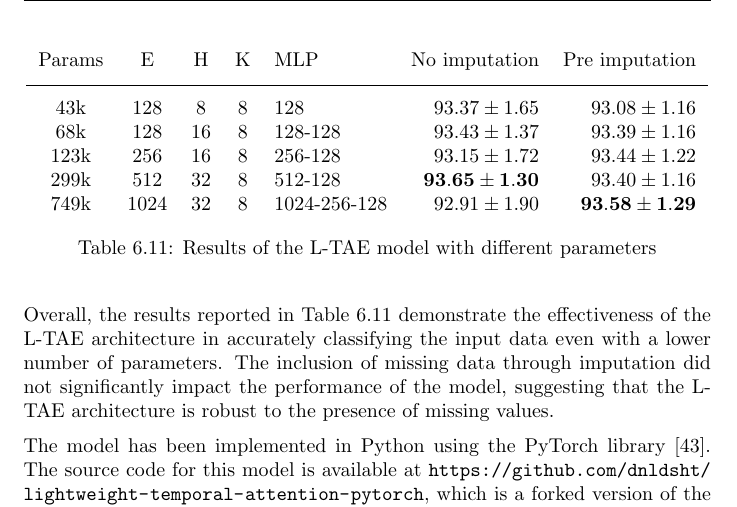
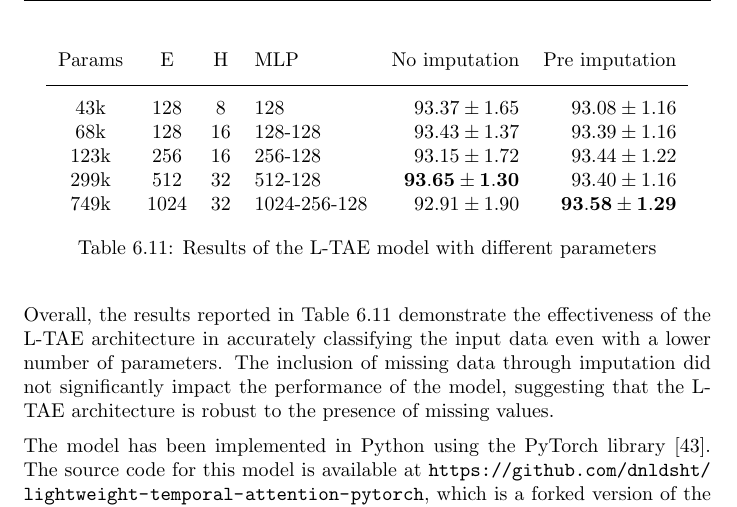
Before and after one commit to dnldsht/master-thesis, a LaTeX thesis (main.tex, which reads contents/experiments/ltae.tex): part of page 64 of 73, cut so that both start at the same text. Compiled offline with pdfLaTeX.

Commit message:
fix: ltae

```diff
--- a/contents/experiments/ltae.tex
+++ b/contents/experiments/ltae.tex
@@ -51,14 +51,14 @@ The performance metrics were measured for two different scenarios: one where mis
 
 \begin{table}[H]
   \centering
-  \begin{tabular}{cccclrr}
-     Params & E & H & K & MLP & No imputation & Pre imputation\\[0.2cm]
+  \begin{tabular}{ccclrr}
+     Params & E & H & MLP & No imputation & Pre imputation\\[0.2cm]
      \hline \\[-0.2cm]
-     43k & 	128 & 	8 & 	8 & 	128 & 	$93.37 \pm 1.65$ & 	$93.08 \pm 1.16$\\
-     68k & 	128 & 	16 & 	8 & 	128-128 & 	$93.43 \pm 1.37$ & 	$93.39 \pm 1.16$\\
-     123k & 	256 & 	16 & 	8 & 	256-128 & 	$93.15 \pm 1.72$ & 	$93.44 \pm 1.22$\\
-     299k & 	512 & 	32 & 	8 & 	512-128 & 	$\mathbf{93.65 \pm 1.30}$ & 	$93.40 \pm 1.16$\\
-     749k & 	1024 & 	32 & 	8 & 	1024-256-128 & 	$92.91 \pm 1.90$ & 	$\mathbf{93.58 \pm 1.29}$\\
+     43k & 	128 & 	8 & 	128 & 	$93.37 \pm 1.65$ & 	$93.08 \pm 1.16$\\
+     68k & 	128 & 	16 & 	128-128 & 	$93.43 \pm 1.37$ & 	$93.39 \pm 1.16$\\
+     123k & 	256 & 	16 & 	256-128 & 	$93.15 \pm 1.72$ & 	$93.44 \pm 1.22$\\
+     299k & 	512 & 	32 & 	512-128 & 	$\mathbf{93.65 \pm 1.30}$ & 	$93.40 \pm 1.16$\\
+     749k & 	1024 & 	32 & 	1024-256-128 & 	$92.91 \pm 1.90$ & 	$\mathbf{93.58 \pm 1.29}$\\
   \end{tabular}
   \caption{Results of the L-TAE model with different parameters}
   \label{tab:LTAEresults}
```
